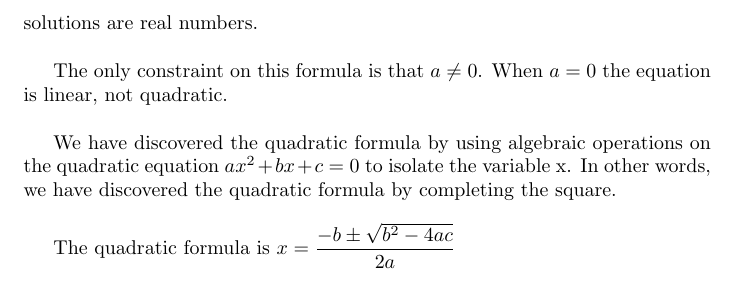
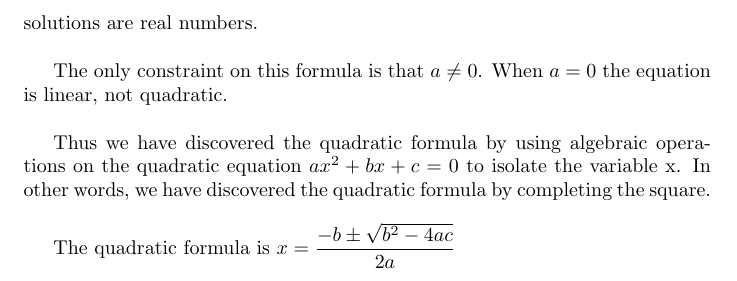
Before and after one commit to ataylor89/Math, a LaTeX document (quadraticformula.tex): part of page 2 of 2, cut so that both start at the same text. Compiled offline with pdfLaTeX.

Commit message:
Adding "The quadratic formula"

```diff
--- a/quadraticformula.tex
+++ b/quadraticformula.tex
@@ -30,7 +30,7 @@ The expression $b^2 - 4ac$ is called the discriminant. When $b^2 - 4ac$ is negat
 
 The only constraint on this formula is that $a \neq 0$. When $a = 0$ the equation is linear, not quadratic. \\
 
-We have discovered the quadratic formula by using algebraic operations on the quadratic equation $ax^2 + bx + c = 0$ to isolate the variable x. In other words, we have discovered the quadratic formula by completing the square. \\
+Thus we have discovered the quadratic formula by using algebraic operations on the quadratic equation $ax^2 + bx + c = 0$ to isolate the variable x. In other words, we have discovered the quadratic formula by completing the square. \\
 
 The quadratic formula is $x = \dfrac{-b \pm \sqrt{b^2 - 4ac}}{2a}$
 \end{document}
```
